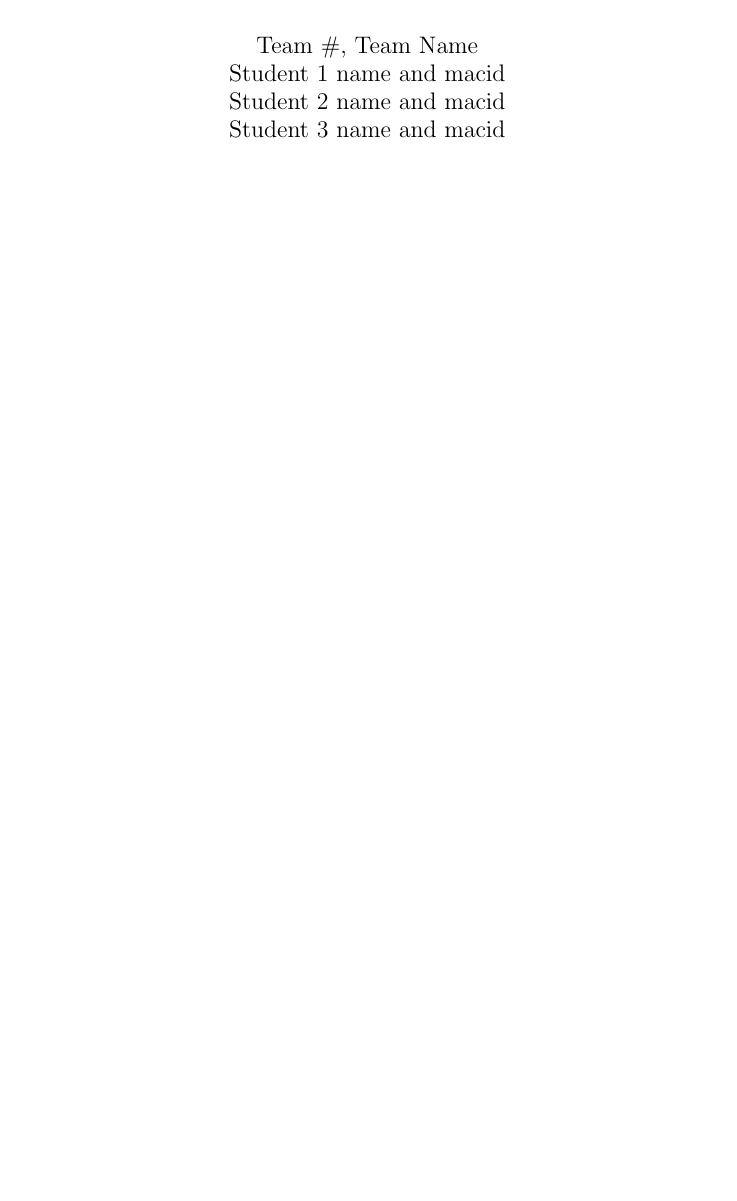
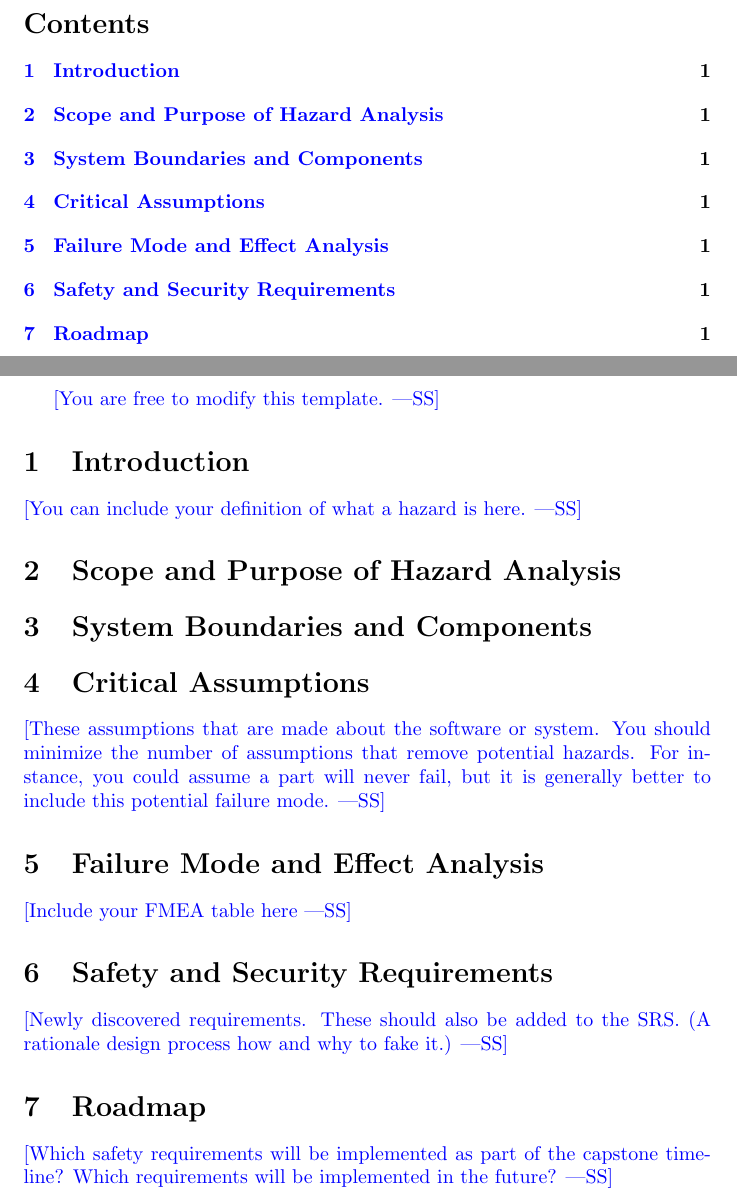
Before and after one commit to JonCels/chess-connect, a LaTeX document (docs/HazardAnalysis/HazardAnalysis.tex): part of page 2 of 2 before the commit and two parts of pages 3 and 4 of 4 after it, the two joined at a grey line, cut at the place of the change, the shorter picture padded with empty space. Compiled offline with pdfLaTeX.

Commit message:
Updated Hazard Analysis with new template version

```diff
--- a/docs/HazardAnalysis/HazardAnalysis.tex
+++ b/docs/HazardAnalysis/HazardAnalysis.tex
@@ -35,5 +47,39 @@ Date2 & Name(s) & Description of changes\\
 
-\maketitle
+\tableofcontents
 
+~\newpage
+
+\pagenumbering{arabic}
+
+\wss{You are free to modify this template.}
+
+\section{Introduction}
+
+\wss{You can include your definition of what a hazard is here.}
+
+\section{Scope and Purpose of Hazard Analysis}
+
+\section{System Boundaries and Components}
+
+\section{Critical Assumptions}
+
+\wss{These assumptions that are made about the software or system.  You should
+minimize the number of assumptions that remove potential hazards.  For instance,
+you could assume a part will never fail, but it is generally better to include
+this potential failure mode.}
+
+\section{Failure Mode and Effect Analysis}
+
+\wss{Include your FMEA table here}
+
+\section{Safety and Security Requirements}
+
+\wss{Newly discovered requirements.  These should also be added to the SRS.  (A
+rationale design process how and why to fake it.)}
+
+\section{Roadmap}
+
+\wss{Which safety requirements will be implemented as part of the capstone timeline?
+Which requirements will be implemented in the future?}
 
 \end{document}
```
Also changed, not shown: docs/HazardAnalysis/HazardAnalysis.tex (24 more changed lines).
